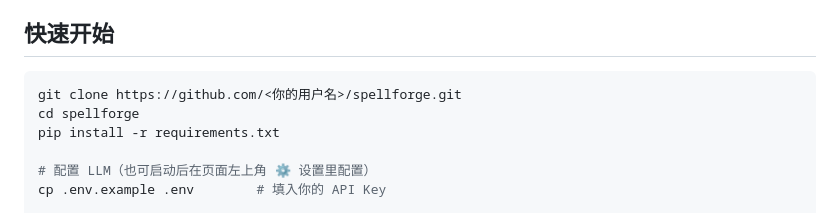
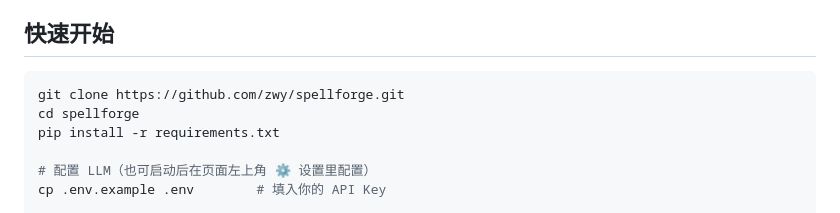
Before and after one commit to zwy/spellforge, a Markdown page: README.md, the part around the change. Rendered like a GitHub page.

````diff
--- a/README.md
+++ b/README.md
@@ -25,7 +25,7 @@
 ## 快速开始
 
 ```bash
-git clone https://github.com/<你的用户名>/spellforge.git
+git clone https://github.com/zwy/spellforge.git
 cd spellforge
 pip install -r requirements.txt
 
````
